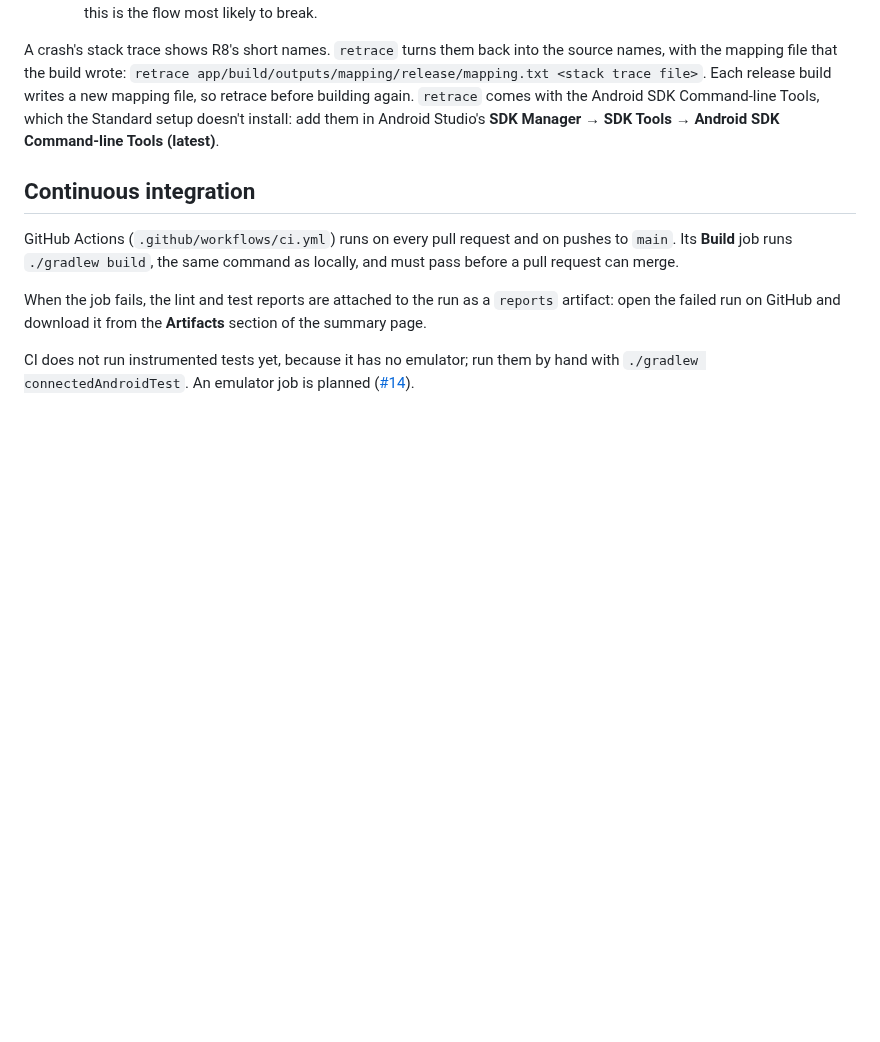
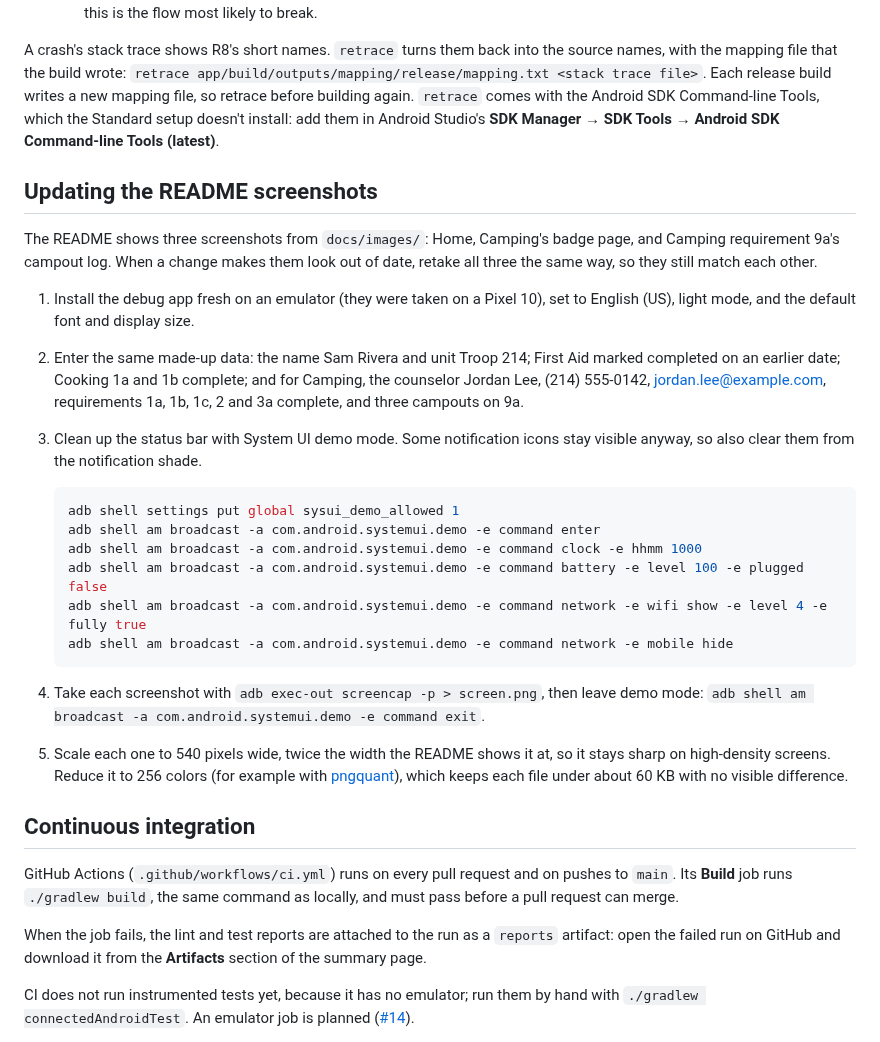
Before and after one commit to bryancassell/bluecard, a Markdown page: docs/toolchain.md, the part around the change. GitHub-like rendering; blank space fills up the shorter version.

````diff
--- a/docs/toolchain.md
+++ b/docs/toolchain.md
@@ -320,6 +320,37 @@ again. `retrace` comes with the Android SDK Command-line Tools, which the
 Standard setup doesn't install: add them in Android Studio's **SDK Manager →
 SDK Tools → Android SDK Command-line Tools (latest)**.
 
+## Updating the README screenshots
+
+The README shows three screenshots from `docs/images/`: Home, Camping's badge
+page, and Camping requirement 9a's campout log. When a change makes them look
+out of date, retake all three the same way, so they still match each other.
+
+1. Install the debug app fresh on an emulator (they were taken on a Pixel 10),
+   set to English (US), light mode, and the default font and display size.
+2. Enter the same made-up data: the name Sam Rivera and unit Troop 214; First
+   Aid marked completed on an earlier date; Cooking 1a and 1b complete; and for
+   Camping, the counselor Jordan Lee, (214) 555-0142, jordan.lee@example.com,
+   requirements 1a, 1b, 1c, 2 and 3a complete, and three campouts on 9a.
+3. Clean up the status bar with System UI demo mode. Some notification icons
+   stay visible anyway, so also clear them from the notification shade.
+
+   ```sh
+   adb shell settings put global sysui_demo_allowed 1
+   adb shell am broadcast -a com.android.systemui.demo -e command enter
+   adb shell am broadcast -a com.android.systemui.demo -e command clock -e hhmm 1000
+   adb shell am broadcast -a com.android.systemui.demo -e command battery -e level 100 -e plugged false
+   adb shell am broadcast -a com.android.systemui.demo -e command network -e wifi show -e level 4 -e fully true
+   adb shell am broadcast -a com.android.systemui.demo -e command network -e mobile hide
+   ```
+
+4. Take each screenshot with `adb exec-out screencap -p > screen.png`, then
+   leave demo mode: `adb shell am broadcast -a com.android.systemui.demo -e command exit`.
+5. Scale each one to 540 pixels wide, twice the width the README shows it at,
+   so it stays sharp on high-density screens. Reduce it to 256 colors (for
+   example with [pngquant](https://pngquant.org/)), which keeps each file under
+   about 60 KB with no visible difference.
+
 ## Continuous integration
 
 GitHub Actions (`.github/workflows/ci.yml`) runs on every pull request and on
````
Also changed, not shown: README.md (+10 -7 lines), docs/images/badge-detail.png, docs/images/home.png, docs/images/tracker.png.
